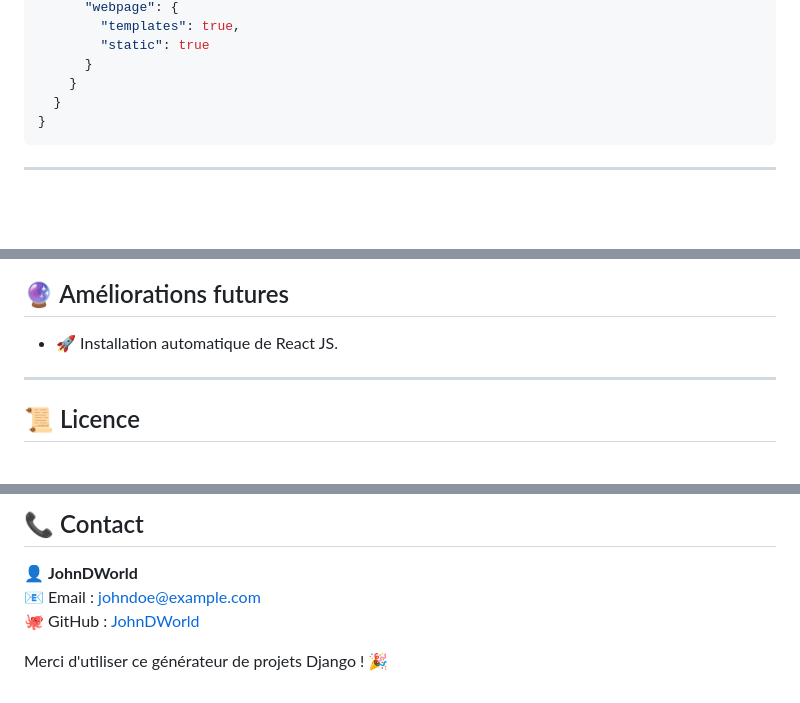
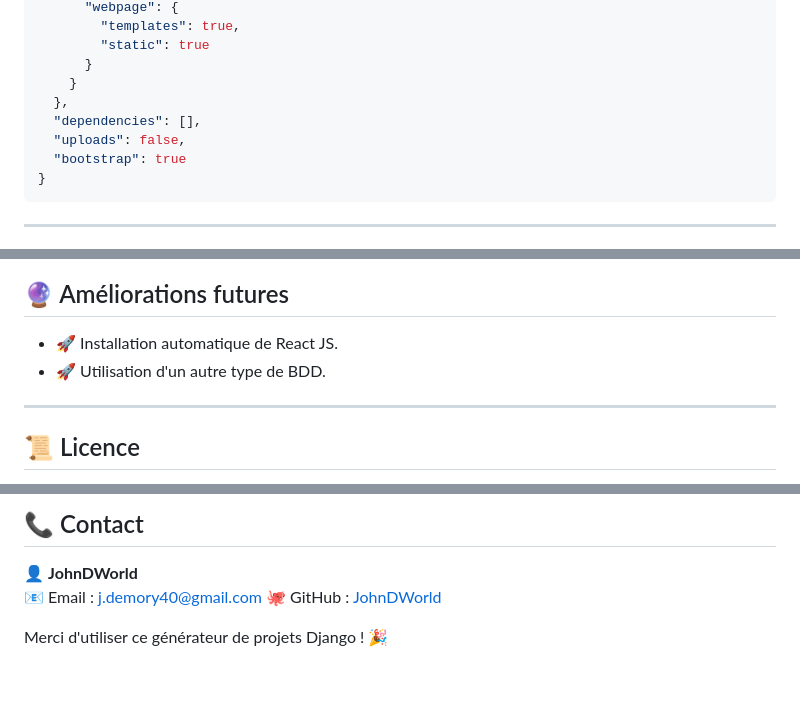
Before and after one commit to JohnDWorld/Create-Skeleton-Django-Project, a Markdown page: README.md, 3 parts joined by grey strips. Drawn GitHub-style; blank space fills up the shorter version.

````diff
--- a/README.md
+++ b/README.md
@@ -81,7 +81,10 @@ Le fichier `project_config.json` permet de définir :
         "static": true
       }
     }
-  }
+  },
+  "dependencies": [],
+  "uploads": false,
+  "bootstrap": true
 }
 ```
 
@@ -100,6 +103,7 @@ Le fichier `project_config.json` permet de définir :
 ## 🔮 Améliorations futures
 
 - 🚀 Installation automatique de React JS.
+- 🚀 Utilisation d'un autre type de BDD.
 
 ---
 
@@ -122,7 +126,7 @@ Les contributions sont les bienvenues ! Pour proposer une amélioration :
 ## 📞 Contact
 
 👤 **JohnDWorld**
-📧 Email : johndoe@example.com
+📧 Email : j.demory40@gmail.com
 🐙 GitHub : [JohnDWorld](https://github.com/JohnDWorld)
 
 Merci d'utiliser ce générateur de projets Django ! 🎉
````
